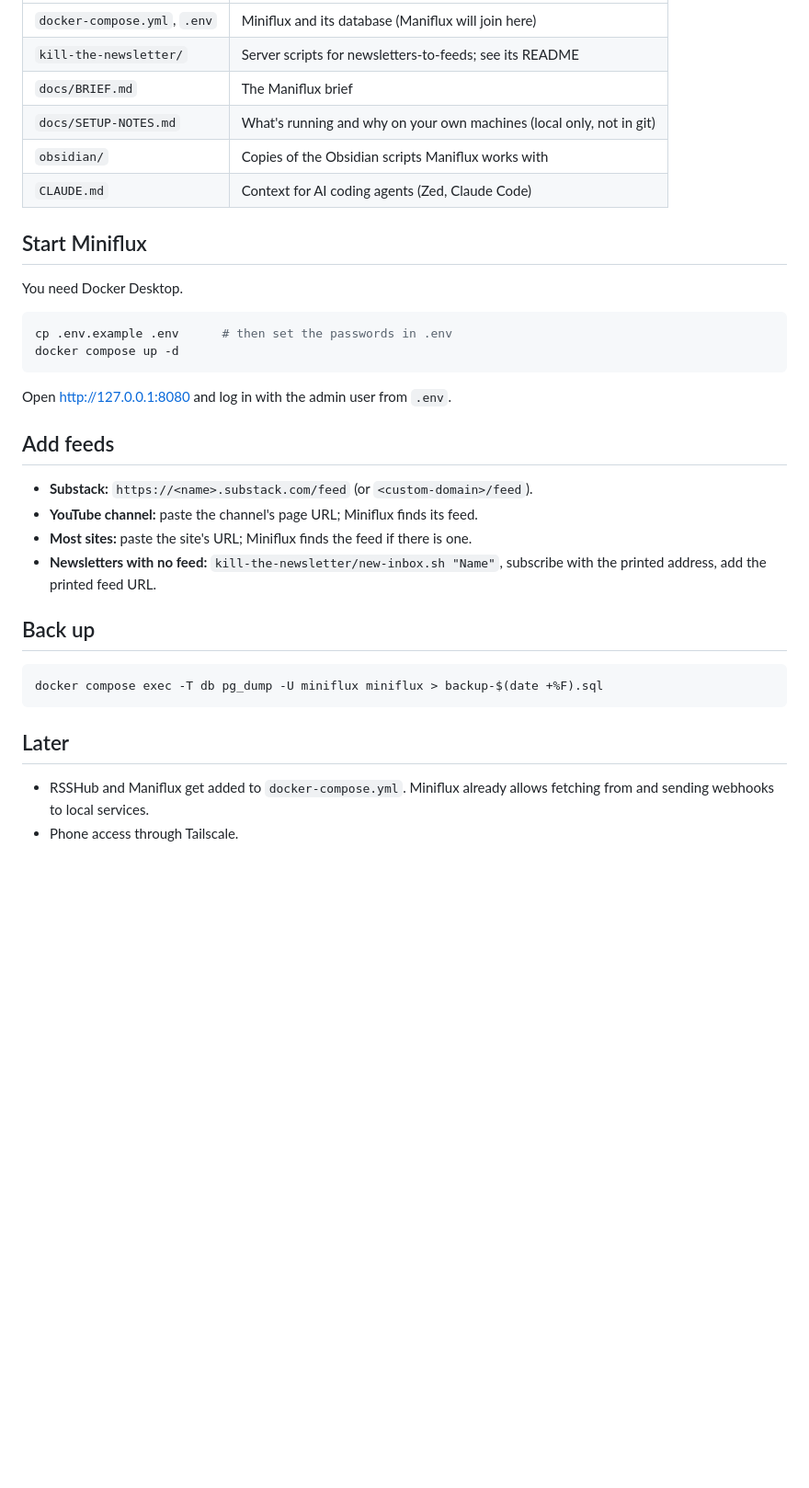
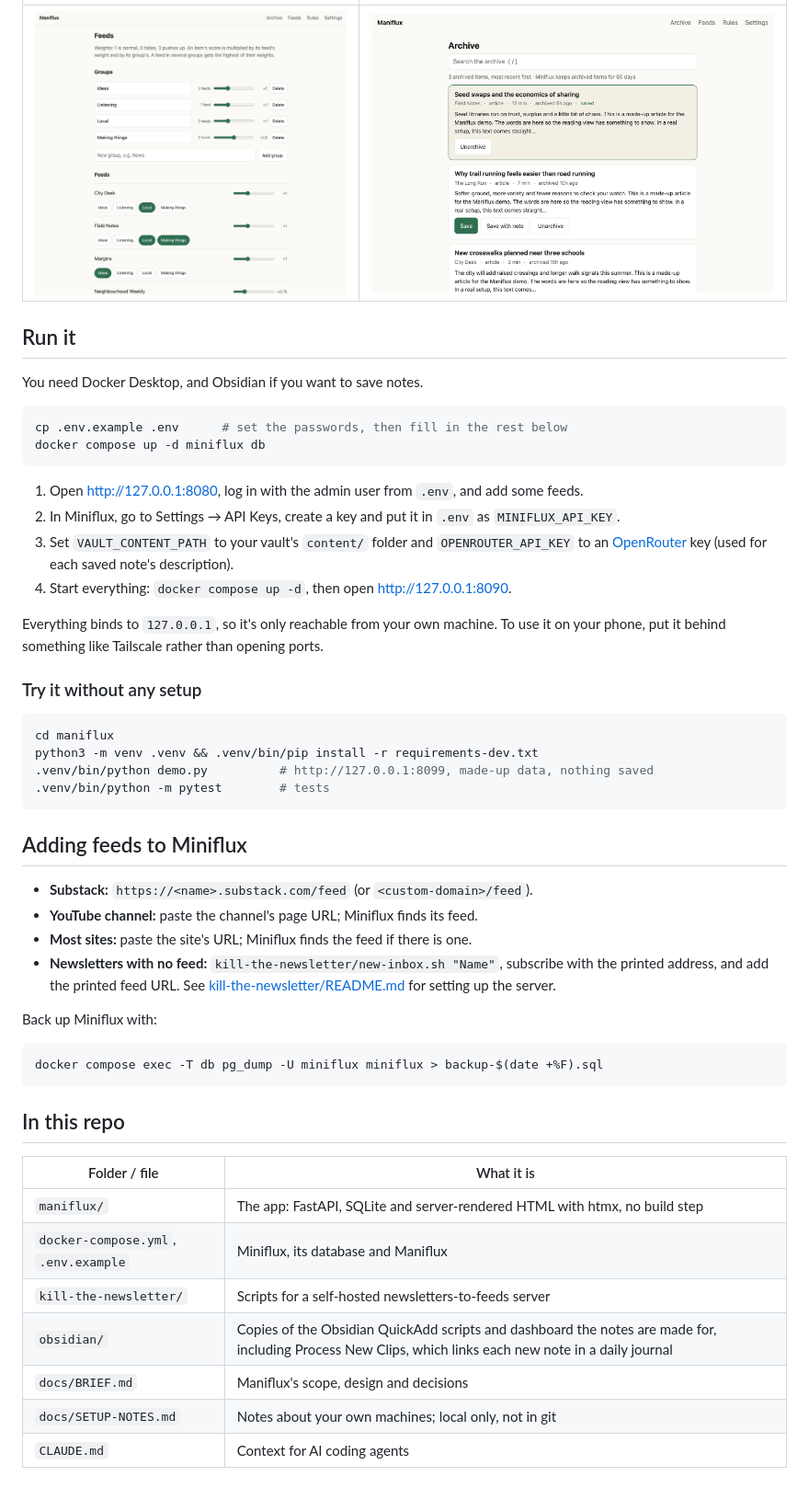
Before and after one commit to dariuskia/maniflux, a Markdown page: README.md, the part around one of its changes. Shown at 92% size. Rendered like a GitHub page; pictures changed too: docs/screenshots/archive.png (added), docs/screenshots/feeds.png (added); blank space fills up the shorter version.

````diff
--- a/README.md
+++ b/README.md
@@ -6,36 +29,52 @@ Miniflux running on your Mac, newsletters coming in through your own Kill the Ne
 |---|---|
-| `docker-compose.yml`, `.env` | Miniflux and its database (Maniflux will join here) |
-| `kill-the-newsletter/` | Server scripts for newsletters-to-feeds; see its README |
-| `docs/BRIEF.md` | The Maniflux brief |
-| `docs/SETUP-NOTES.md` | What's running and why on your own machines (local only, not in git) |
-| `obsidian/` | Copies of the Obsidian scripts Maniflux works with |
-| `CLAUDE.md` | Context for AI coding agents (Zed, Claude Code) |
+| ![Feeds page with groups and weights](docs/screenshots/feeds.png) | ![Archive page](docs/screenshots/archive.png) |
 
-## Start Miniflux
+## Run it
 
-You need Docker Desktop.
+You need Docker Desktop, and Obsidian if you want to save notes.
 
 ```sh
-cp .env.example .env      # then set the passwords in .env
-docker compose up -d
+cp .env.example .env      # set the passwords, then fill in the rest below
+docker compose up -d miniflux db
 ```
 
-Open http://127.0.0.1:8080 and log in with the admin user from `.env`.
+1. Open http://127.0.0.1:8080, log in with the admin user from `.env`, and add some feeds.
+2. In Miniflux, go to Settings → API Keys, create a key and put it in `.env` as `MINIFLUX_API_KEY`.
+3. Set `VAULT_CONTENT_PATH` to your vault's `content/` folder and `OPENROUTER_API_KEY` to an [OpenRouter](https://openrouter.ai) key (used for each saved note's description).
+4. Start everything: `docker compose up -d`, then open http://127.0.0.1:8090.
 
-## Add feeds
+Everything binds to `127.0.0.1`, so it's only reachable from your own machine. To use it on your phone, put it behind something like Tailscale rather than opening ports.
+
+### Try it without any setup
+
+```sh
+cd maniflux
+python3 -m venv .venv && .venv/bin/pip install -r requirements-dev.txt
+.venv/bin/python demo.py          # http://127.0.0.1:8099, made-up data, nothing saved
+.venv/bin/python -m pytest        # tests
+```
+
+## Adding feeds to Miniflux
 
 - **Substack:** `https://<name>.substack.com/feed` (or `<custom-domain>/feed`).
 - **YouTube channel:** paste the channel's page URL; Miniflux finds its feed.
 - **Most sites:** paste the site's URL; Miniflux finds the feed if there is one.
-- **Newsletters with no feed:** `kill-the-newsletter/new-inbox.sh "Name"`, subscribe with the printed address, add the printed feed URL.
+- **Newsletters with no feed:** `kill-the-newsletter/new-inbox.sh "Name"`, subscribe with the printed address, and add the printed feed URL. See [kill-the-newsletter/README.md](kill-the-newsletter/README.md) for setting up the server.
 
-## Back up
+Back up Miniflux with:
 
 ```sh
 docker compose exec -T db pg_dump -U miniflux miniflux > backup-$(date +%F).sql
 ```
 
-## Later
+## In this repo
 
-- RSSHub and Maniflux get added to `docker-compose.yml`. Miniflux already allows fetching from and sending webhooks to local services.
-- Phone access through Tailscale.
+| Folder / file | What it is |
+|---|---|
+| `maniflux/` | The app: FastAPI, SQLite and server-rendered HTML with htmx, no build step |
+| `docker-compose.yml`, `.env.example` | Miniflux, its database and Maniflux |
+| `kill-the-newsletter/` | Scripts for a self-hosted newsletters-to-feeds server |
+| `obsidian/` | Copies of the Obsidian QuickAdd scripts and dashboard the notes are made for, including Process New Clips, which links each new note in a daily journal |
+| `docs/BRIEF.md` | Maniflux's scope, design and decisions |
+| `docs/SETUP-NOTES.md` | Notes about your own machines; local only, not in git |
+| `CLAUDE.md` | Context for AI coding agents |
````
Also changed, not shown: other parts of README.md (+26 -3 lines), docs/screenshots/list.png (added), docs/screenshots/phone.png (added), docs/screenshots/reading-view.png (added), 2 other files.
